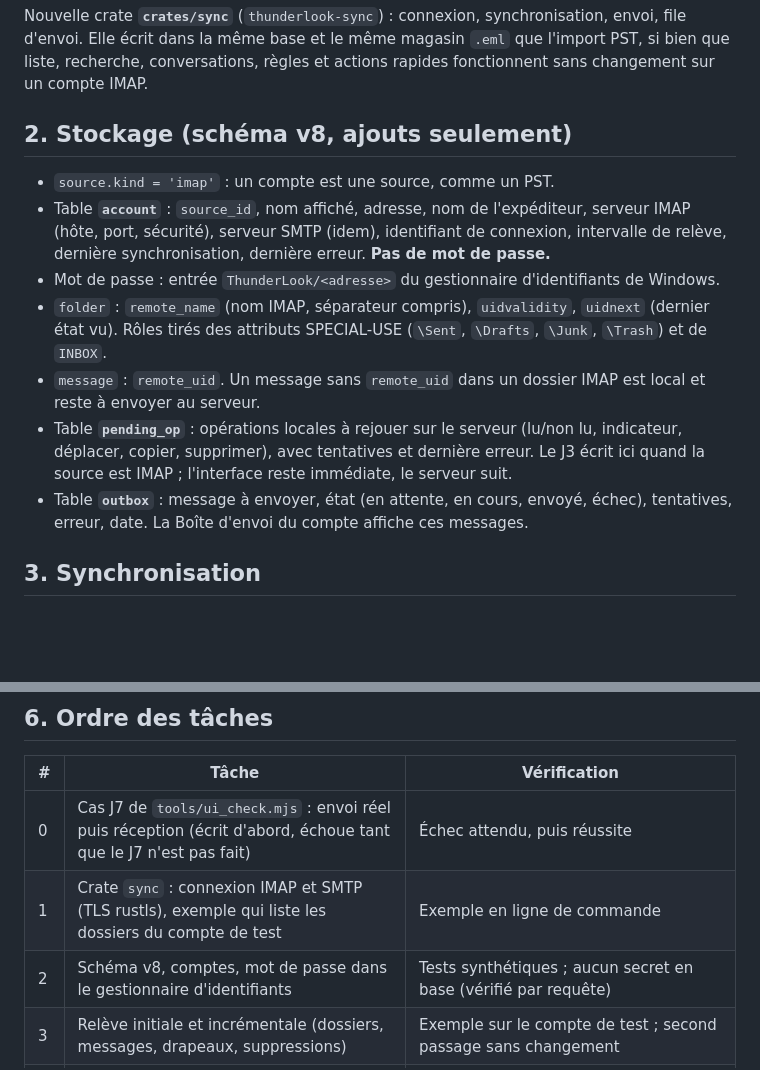
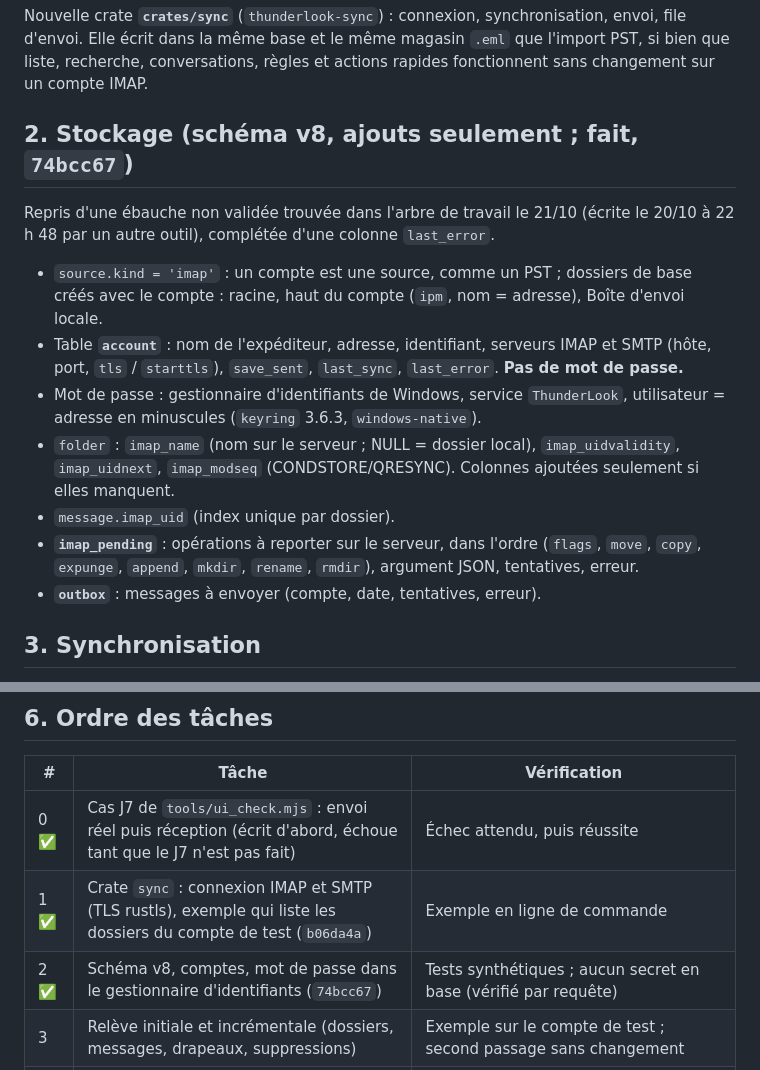
Before and after one commit to luapmada/ThunderLook, a Markdown page: notes/j7-plan.md, 2 parts joined by grey strips. GitHub-like rendering; blank space fills up the shorter version.

Commit message:
Plan du J7 : stockage tel que retenu, tâches 0 à 2 faites
Co-Authored-By: Claude Opus 5.5 <noreply@anthropic.com>

```diff
--- a/notes/j7-plan.md
+++ b/notes/j7-plan.md
@@ -15,15 +15,16 @@ Compte : `thunderlook-test@adam-declic.fr` (voir `notes/handoff.md`), IMAP `imap
 
 Nouvelle crate **`crates/sync`** (`thunderlook-sync`) : connexion, synchronisation, envoi, file d'envoi. Elle écrit dans la même base et le même magasin `.eml` que l'import PST, si bien que liste, recherche, conversations, règles et actions rapides fonctionnent sans changement sur un compte IMAP.
 
-## 2. Stockage (schéma v8, ajouts seulement)
+## 2. Stockage (schéma v8, ajouts seulement ; fait, `74bcc67`)
 
-- `source.kind = 'imap'` : un compte est une source, comme un PST.
-- Table **`account`** : `source_id`, nom affiché, adresse, nom de l'expéditeur, serveur IMAP (hôte, port, sécurité), serveur SMTP (idem), identifiant de connexion, intervalle de relève, dernière synchronisation, dernière erreur. **Pas de mot de passe.**
-- Mot de passe : entrée `ThunderLook/<adresse>` du gestionnaire d'identifiants de Windows.
-- `folder` : `remote_name` (nom IMAP, séparateur compris), `uidvalidity`, `uidnext` (dernier état vu). Rôles tirés des attributs SPECIAL-USE (`\Sent`, `\Drafts`, `\Junk`, `\Trash`) et de `INBOX`.
-- `message` : `remote_uid`. Un message sans `remote_uid` dans un dossier IMAP est local et reste à envoyer au serveur.
-- Table **`pending_op`** : opérations locales à rejouer sur le serveur (lu/non lu, indicateur, déplacer, copier, supprimer), avec tentatives et dernière erreur. Le J3 écrit ici quand la source est IMAP ; l'interface reste immédiate, le serveur suit.
-- Table **`outbox`** : message à envoyer, état (en attente, en cours, envoyé, échec), tentatives, erreur, date. La Boîte d'envoi du compte affiche ces messages.
+Repris d'une ébauche non validée trouvée dans l'arbre de travail le 21/10 (écrite le 20/10 à 22 h 48 par un autre outil), complétée d'une colonne `last_error`.
+- `source.kind = 'imap'` : un compte est une source, comme un PST ; dossiers de base créés avec le compte : racine, haut du compte (`ipm`, nom = adresse), Boîte d'envoi locale.
+- Table **`account`** : nom de l'expéditeur, adresse, identifiant, serveurs IMAP et SMTP (hôte, port, `tls` / `starttls`), `save_sent`, `last_sync`, `last_error`. **Pas de mot de passe.**
+- Mot de passe : gestionnaire d'identifiants de Windows, service `ThunderLook`, utilisateur = adresse en minuscules (`keyring` 3.6.3, `windows-native`).
+- `folder` : `imap_name` (nom sur le serveur ; NULL = dossier local), `imap_uidvalidity`, `imap_uidnext`, `imap_modseq` (CONDSTORE/QRESYNC). Colonnes ajoutées seulement si elles manquent.
+- `message.imap_uid` (index unique par dossier).
+- **`imap_pending`** : opérations à reporter sur le serveur, dans l'ordre (`flags`, `move`, `copy`, `expunge`, `append`, `mkdir`, `rename`, `rmdir`), argument JSON, tentatives, erreur.
+- **`outbox`** : messages à envoyer (compte, date, tentatives, erreur).
 
 ## 3. Synchronisation
 
@@ -61,9 +62,9 @@ Nouvelle crate **`crates/sync`** (`thunderlook-sync`) : connexion, synchronisati
 
 | # | Tâche | Vérification |
 |---|---|---|
-| 0 | Cas J7 de `tools/ui_check.mjs` : envoi réel puis réception (écrit d'abord, échoue tant que le J7 n'est pas fait) | Échec attendu, puis réussite |
-| 1 | Crate `sync` : connexion IMAP et SMTP (TLS rustls), exemple qui liste les dossiers du compte de test | Exemple en ligne de commande |
-| 2 | Schéma v8, comptes, mot de passe dans le gestionnaire d'identifiants | Tests synthétiques ; aucun secret en base (vérifié par requête) |
+| 0 ✅ | Cas J7 de `tools/ui_check.mjs` : envoi réel puis réception (écrit d'abord, échoue tant que le J7 n'est pas fait) | Échec attendu, puis réussite |
+| 1 ✅ | Crate `sync` : connexion IMAP et SMTP (TLS rustls), exemple qui liste les dossiers du compte de test (`b06da4a`) | Exemple en ligne de commande |
+| 2 ✅ | Schéma v8, comptes, mot de passe dans le gestionnaire d'identifiants (`74bcc67`) | Tests synthétiques ; aucun secret en base (vérifié par requête) |
 | 3 | Relève initiale et incrémentale (dossiers, messages, drapeaux, suppressions) | Exemple sur le compte de test ; second passage sans changement |
 | 4 | Opérations locales rejouées sur le serveur (`pending_op`) | Lu/déplacer/supprimer dans ThunderLook, vérifiés côté serveur par `check_account.py` étendu |
 | 5 | Envoi : `outbox`, SMTP, APPEND Envoyés, bouton Envoyer | Message reçu par le compte de test |
```
